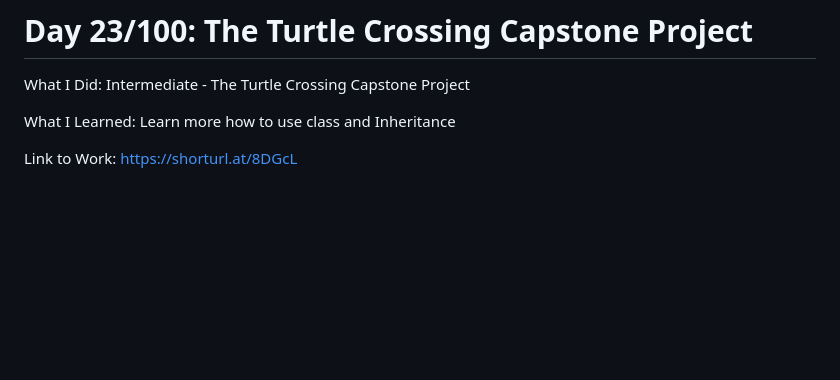
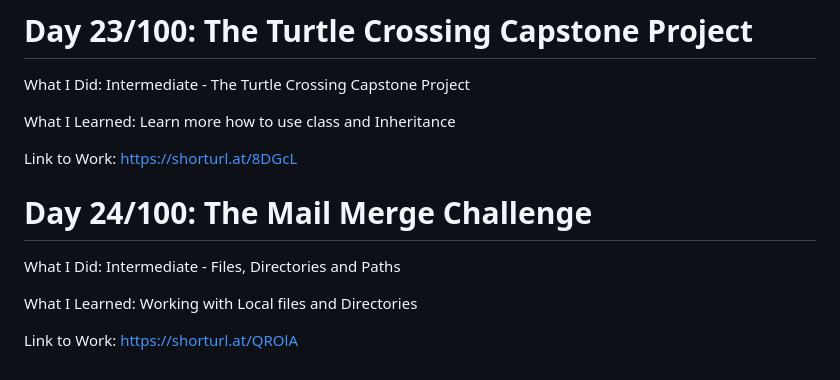
Before and after one commit to Masoudmashayekh/100_days_of_code_Python, a Markdown page: README.md, the part around the change. Drawn GitHub-style; blank space fills up the shorter version.

```diff
--- a/README.md
+++ b/README.md
@@ -186,3 +186,11 @@ What I Did: Intermediate - The Turtle Crossing Capstone Project
 What I Learned: Learn more how to use class and Inheritance
 
 Link to Work: https://shorturl.at/8DGcL
+
+# Day 24/100: The Mail Merge Challenge
+
+What I Did: Intermediate - Files, Directories and Paths
+
+What I Learned: Working with Local files and Directories
+
+Link to Work: https://shorturl.at/QROlA
```
